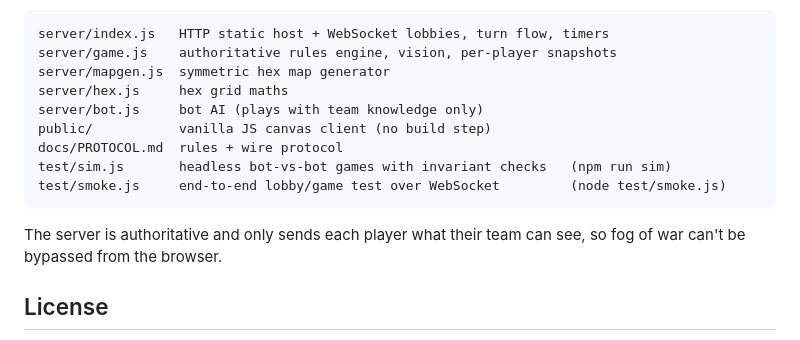
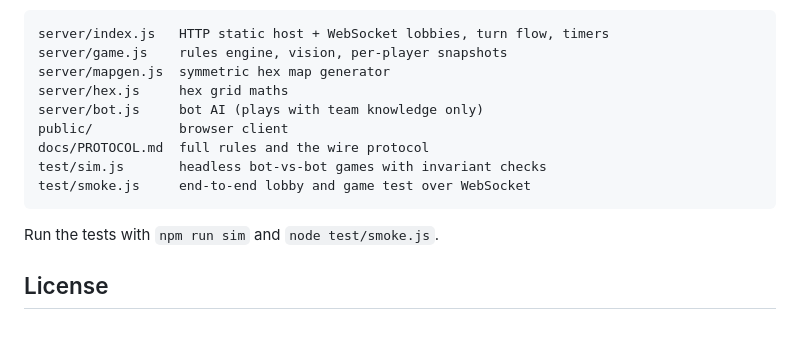
Before and after one commit to Daenks/Flagrant, a Markdown page: README.md, the part around one of its changes. GitHub-like rendering.

````diff
--- a/README.md
+++ b/README.md
@@ -58,17 +104,17 @@ Map size, units per player (1–4), captures to win, jail length, turn timer, ro
 
 ```
 server/index.js   HTTP static host + WebSocket lobbies, turn flow, timers
-server/game.js    authoritative rules engine, vision, per-player snapshots
+server/game.js    rules engine, vision, per-player snapshots
 server/mapgen.js  symmetric hex map generator
 server/hex.js     hex grid maths
 server/bot.js     bot AI (plays with team knowledge only)
-public/           vanilla JS canvas client (no build step)
-docs/PROTOCOL.md  rules + wire protocol
-test/sim.js       headless bot-vs-bot games with invariant checks   (npm run sim)
-test/smoke.js     end-to-end lobby/game test over WebSocket         (node test/smoke.js)
+public/           browser client
+docs/PROTOCOL.md  full rules and the wire protocol
+test/sim.js       headless bot-vs-bot games with invariant checks
+test/smoke.js     end-to-end lobby and game test over WebSocket
 ```
 
-The server is authoritative and only sends each player what their team can see, so fog of war can't be bypassed from the browser.
+Run the tests with `npm run sim` and `node test/smoke.js`.
 
 ## License
 
````
Also changed, not shown: other parts of README.md (+68 -22 lines), docs/PROTOCOL.md (+1 -1 lines), docs/screenshot.jpg (added), 6 other files.
